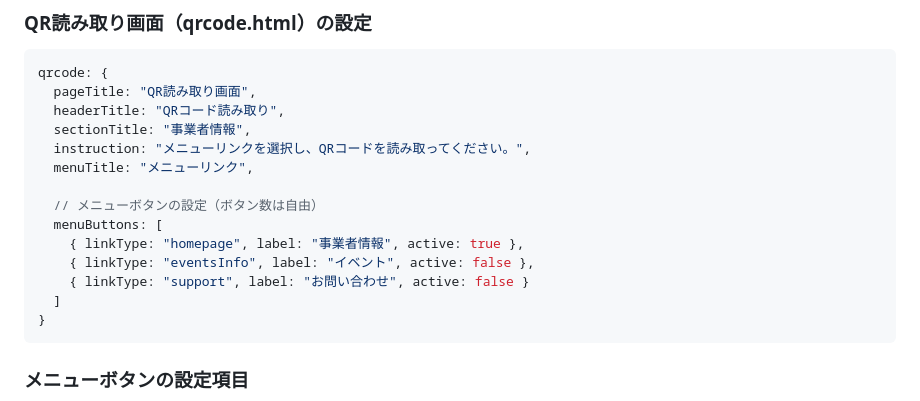
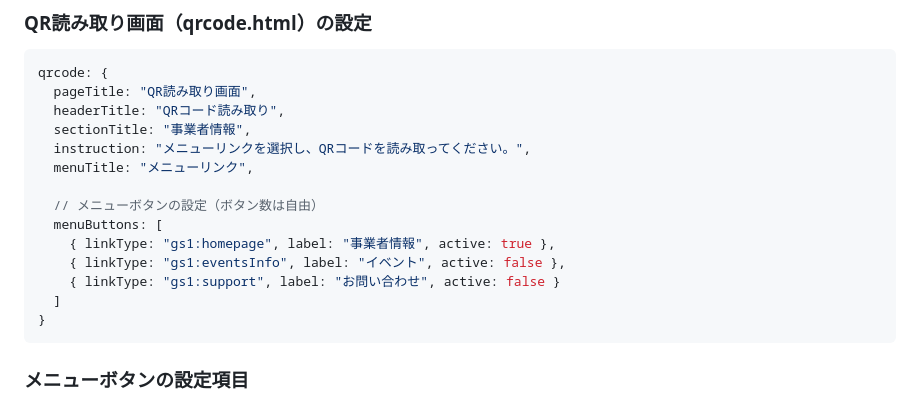
Before and after one commit to oshikawatkm/customizableGS1DLResolverApp, a Markdown page: README.md, the part around the change. Drawn GitHub-style.

````diff
--- a/README.md
+++ b/README.md
@@ -79,9 +79,9 @@ qrcode: {
 
   // メニューボタンの設定（ボタン数は自由）
   menuButtons: [
-    { linkType: "homepage", label: "事業者情報", active: true },
-    { linkType: "eventsInfo", label: "イベント", active: false },
-    { linkType: "support", label: "お問い合わせ", active: false }
+    { linkType: "gs1:homepage", label: "事業者情報", active: true },
+    { linkType: "gs1:eventsInfo", label: "イベント", active: false },
+    { linkType: "gs1:support", label: "お問い合わせ", active: false }
   ]
 }
 ```
````
